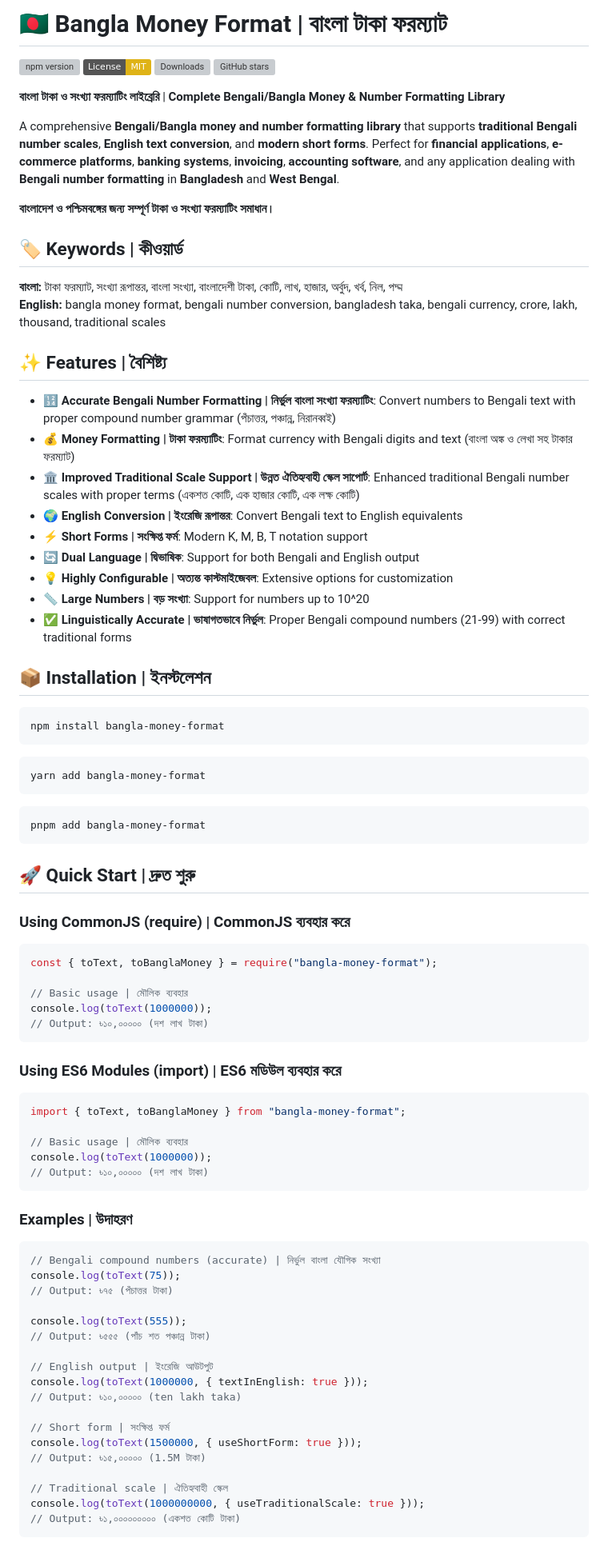
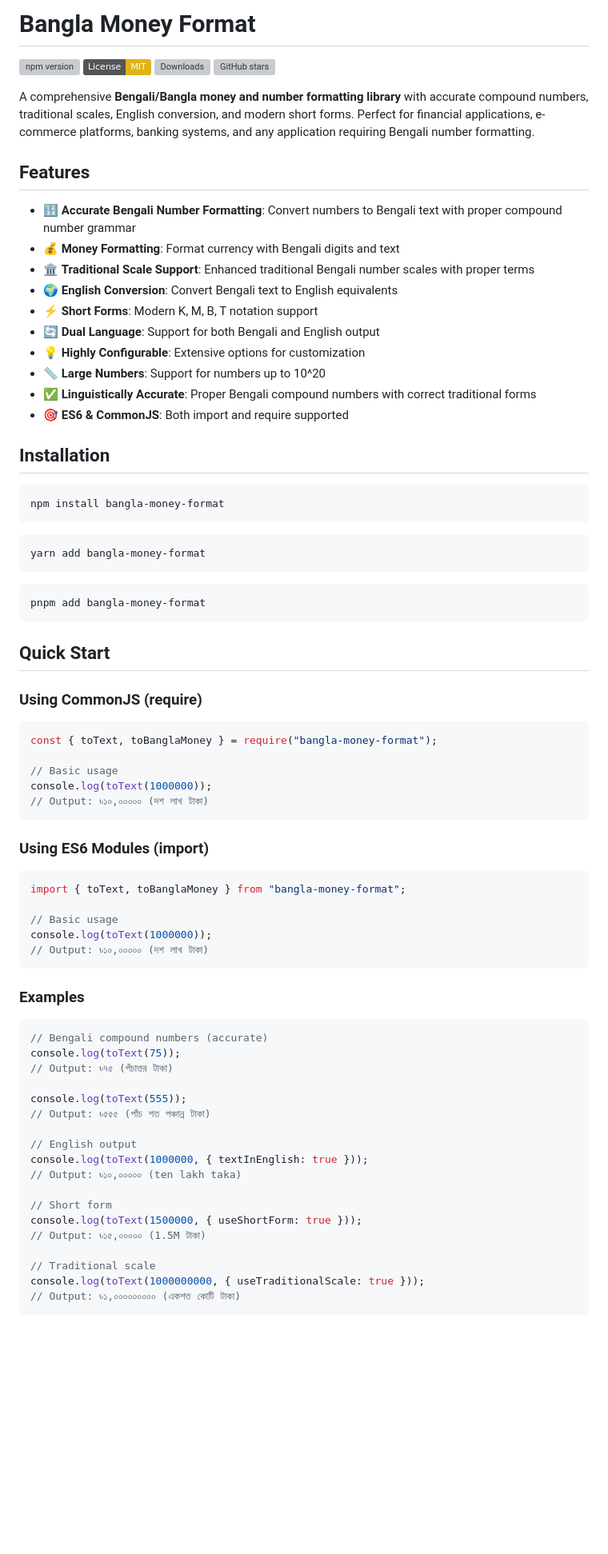
Before and after one commit to nizamseu/bangla-money-format, a Markdown page: README.md, the part around the change printed below. Shown: that part at 80% size. Rendered like a GitHub page; badges without logos; blank space fills up the shorter version; grey boxes are pictures that could not be loaded.

````diff
--- a/README.md
+++ b/README.md
@@ -1,34 +1,26 @@
-# 🇧🇩 Bangla Money Format | বাংলা টাকা ফরম্যাট
+# Bangla Money Format
 
 [![npm version](https://badge.fury.io/js/bangla-money-format.svg)](https://badge.fury.io/js/bangla-money-format)
 [![License: MIT](https://img.shields.io/badge/License-MIT-yellow.svg)](https://opensource.org/licenses/MIT)
 [![Downloads](https://img.shields.io/npm/dm/bangla-money-format.svg)](https://www.npmjs.com/package/bangla-money-format)
 [![GitHub stars](https://img.shields.io/github/stars/nizamseu/bangla-money-format.svg)](https://github.com/nizamseu/bangla-money-format)
 
-**বাংলা টাকা ও সংখ্যা ফরম্যাটিং লাইব্রেরি** | **Complete Bengali/Bangla Money & Number Formatting Library**
+A comprehensive **Bengali/Bangla money and number formatting library** with accurate compound numbers, traditional scales, English conversion, and modern short forms. Perfect for financial applications, e-commerce platforms, banking systems, and any application requiring Bengali number formatting.
 
-A comprehensive **Bengali/Bangla money and number formatting library** that supports **traditional Bengali number scales**, **English text conversion**, and **modern short forms**. Perfect for **financial applications**, **e-commerce platforms**, **banking systems**, **invoicing**, **accounting software**, and any application dealing with **Bengali number formatting** in **Bangladesh** and **West Bengal**.
+## Features
 
-**বাংলাদেশ ও পশ্চিমবঙ্গের জন্য সম্পূর্ণ টাকা ও সংখ্যা ফরম্যাটিং সমাধান।**
+- 🔢 **Accurate Bengali Number Formatting**: Convert numbers to Bengali text with proper compound number grammar
+- 💰 **Money Formatting**: Format currency with Bengali digits and text
+- 🏛️ **Traditional Scale Support**: Enhanced traditional Bengali number scales with proper terms
+- 🌍 **English Conversion**: Convert Bengali text to English equivalents
+- ⚡ **Short Forms**: Modern K, M, B, T notation support
+- 🔄 **Dual Language**: Support for both Bengali and English output
+- 💡 **Highly Configurable**: Extensive options for customization
+- 📏 **Large Numbers**: Support for numbers up to 10^20
+- ✅ **Linguistically Accurate**: Proper Bengali compound numbers with correct traditional forms
+- 🎯 **ES6 & CommonJS**: Both import and require supported
 
-## 🏷️ Keywords | কীওয়ার্ড
-
-**বাংলা:** টাকা ফরম্যাট, সংখ্যা রূপান্তর, বাংলা সংখ্যা, বাংলাদেশী টাকা, কোটি, লাখ, হাজার, অর্বুদ, খর্ব, নিল, পদ্ম
-**English:** bangla money format, bengali number conversion, bangladesh taka, bengali currency, crore, lakh, thousand, traditional scales
-
-## ✨ Features | বৈশিষ্ট্য
-
-- 🔢 **Accurate Bengali Number Formatting | নির্ভুল বাংলা সংখ্যা ফরম্যাটিং**: Convert numbers to Bengali text with proper compound number grammar (পঁচাত্তর, পঞ্চান্ন, নিরানব্বই)
-- 💰 **Money Formatting | টাকা ফরম্যাটিং**: Format currency with Bengali digits and text (বাংলা অঙ্ক ও লেখা সহ টাকার ফরম্যাট)
-- 🏛️ **Improved Traditional Scale Support | উন্নত ঐতিহ্যবাহী স্কেল সাপোর্ট**: Enhanced traditional Bengali number scales with proper terms (একশত কোটি, এক হাজার কোটি, এক লক্ষ কোটি)
-- 🌍 **English Conversion | ইংরেজি রূপান্তর**: Convert Bengali text to English equivalents
-- ⚡ **Short Forms | সংক্ষিপ্ত ফর্ম**: Modern K, M, B, T notation support
-- 🔄 **Dual Language | দ্বিভাষিক**: Support for both Bengali and English output
-- 💡 **Highly Configurable | অত্যন্ত কাস্টমাইজেবল**: Extensive options for customization
-- 📏 **Large Numbers | বড় সংখ্যা**: Support for numbers up to 10^20
-- ✅ **Linguistically Accurate | ভাষাগতভাবে নির্ভুল**: Proper Bengali compound numbers (21-99) with correct traditional forms
-
-## 📦 Installation | ইনস্টলেশন
+## Installation
 
 ```bash
 npm install bangla-money-format
@@ -42,47 +34,47 @@ yarn add bangla-money-format
 pnpm add bangla-money-format
 ```
 
-## 🚀 Quick Start | দ্রুত শুরু
+## Quick Start
 
-### Using CommonJS (require) | CommonJS ব্যবহার করে
+### Using CommonJS (require)
 
 ```javascript
 const { toText, toBanglaMoney } = require("bangla-money-format");
 
-// Basic usage | মৌলিক ব্যবহার
+// Basic usage
 console.log(toText(1000000));
 // Output: ৳১০,০০০০০ (দশ লাখ টাকা)
 ```
 
-### Using ES6 Modules (import) | ES6 মডিউল ব্যবহার করে
+### Using ES6 Modules (import)
 
 ```javascript
 import { toText, toBanglaMoney } from "bangla-money-format";
 
-// Basic usage | মৌলিক ব্যবহার
+// Basic usage
 console.log(toText(1000000));
 // Output: ৳১০,০০০০০ (দশ লাখ টাকা)
 ```
 
-### Examples | উদাহরণ
+### Examples
 
 ```javascript
-// Bengali compound numbers (accurate) | নির্ভুল বাংলা যৌগিক সংখ্যা
+// Bengali compound numbers (accurate)
 console.log(toText(75));
 // Output: ৳৭৫ (পঁচাত্তর টাকা)
 
 console.log(toText(555));
 // Output: ৳৫৫৫ (পাঁচ শত পঞ্চান্ন টাকা)
 
-// English output | ইংরেজি আউটপুট
+// English output
 console.log(toText(1000000, { textInEnglish: true }));
 // Output: ৳১০,০০০০০ (ten lakh taka)
 
-// Short form | সংক্ষিপ্ত ফর্ম
+// Short form
 console.log(toText(1500000, { useShortForm: true }));
 // Output: ৳১৫,০০০০০ (1.5M টাকা)
 
-// Traditional scale | ঐতিহ্যবাহী স্কেল
+// Traditional scale
 console.log(toText(1000000000, { useTraditionalScale: true }));
 // Output: ৳১,০০০০০০০০০ (একশত কোটি টাকা)
 ```
````
Also changed, not shown: other parts of README.md (+37 -79 lines).
